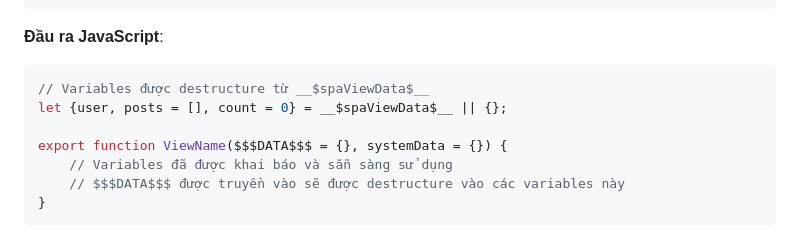
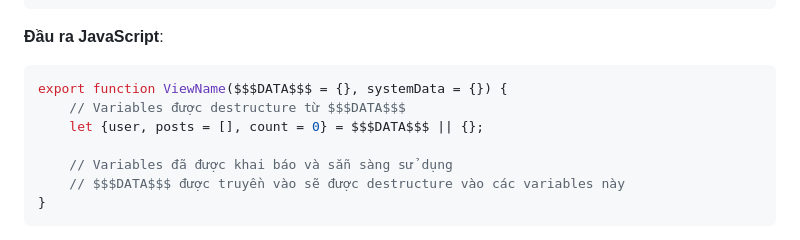
Before and after one commit to onelaravel/onelaravel, a Markdown page: docs/CUSTOM_DIRECTIVES.md, the part around the change. Rendered like a GitHub page.

Commit message:
docs: sửa đầu ra JavaScript của @vars - destructure từ 5002050020$ bên trong function

````diff
--- a/docs/CUSTOM_DIRECTIVES.md
+++ b/docs/CUSTOM_DIRECTIVES.md
@@ -42,10 +42,10 @@ Tài liệu này mô tả chi tiết tất cả các custom directives trong One
 
 **Đầu ra JavaScript**:
 ```javascript
-// Variables được destructure từ __$spaViewData$__
-let {user, posts = [], count = 0} = __$spaViewData$__ || {};
+export function ViewName($$$DATA$$$ = {}, systemData = {}) {
+    // Variables được destructure từ $$$DATA$$$
+    let {user, posts = [], count = 0} = $$$DATA$$$ || {};
 
-export function ViewName($$$DATA$$$ = {}, systemData = {}) {
     // Variables đã được khai báo và sẵn sàng sử dụng
     // $$$DATA$$$ được truyền vào sẽ được destructure vào các variables này
 }
````
